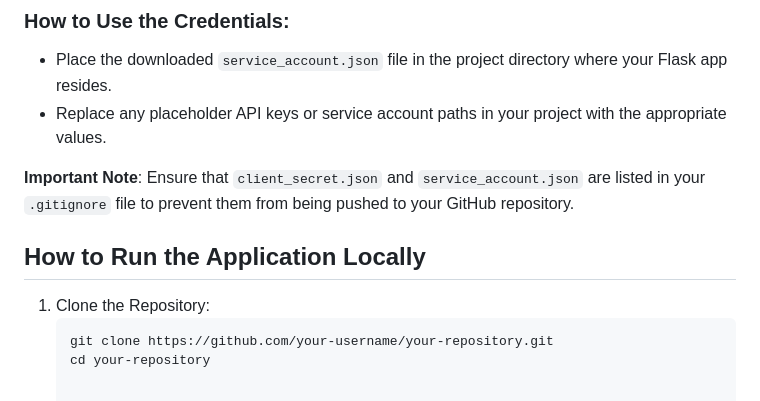
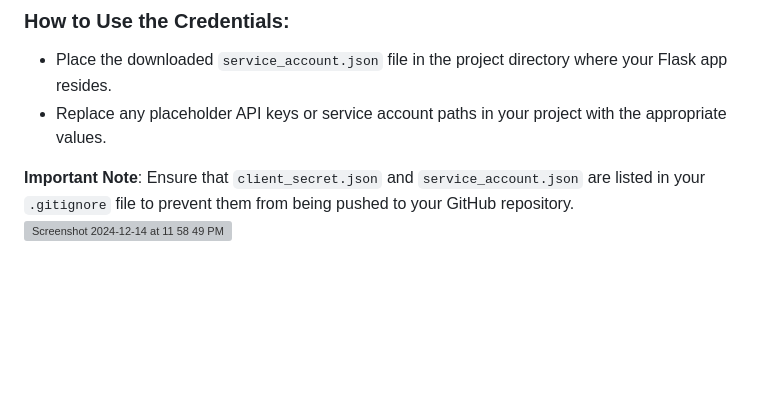
Before and after one commit to Aravind2025/Google-Ai_Project, a Markdown page: README.md, the part around the change. Rendered like a GitHub page; blank space fills up the shorter version; grey boxes are pictures that could not be loaded.

````diff
--- a/README.md
+++ b/README.md
@@ -80,9 +80,4 @@ For this project, you need to obtain the **Google Gemini API credentials** and *
 - Replace any placeholder API keys or service account paths in your project with the appropriate values.
 
 **Important Note**: Ensure that `client_secret.json` and `service_account.json` are listed in your `.gitignore` file to prevent them from being pushed to your GitHub repository.
-
-## How to Run the Application Locally
-1. Clone the Repository:
-   ```bash
-   git clone https://github.com/your-username/your-repository.git
-   cd your-repository
+<img width="1294" alt="Screenshot 2024-12-14 at 11 58 49 PM" src="https://github.com/user-attachments/assets/9e4bf00b-314d-47a0-8cd4-7202be47dab0" />
````
